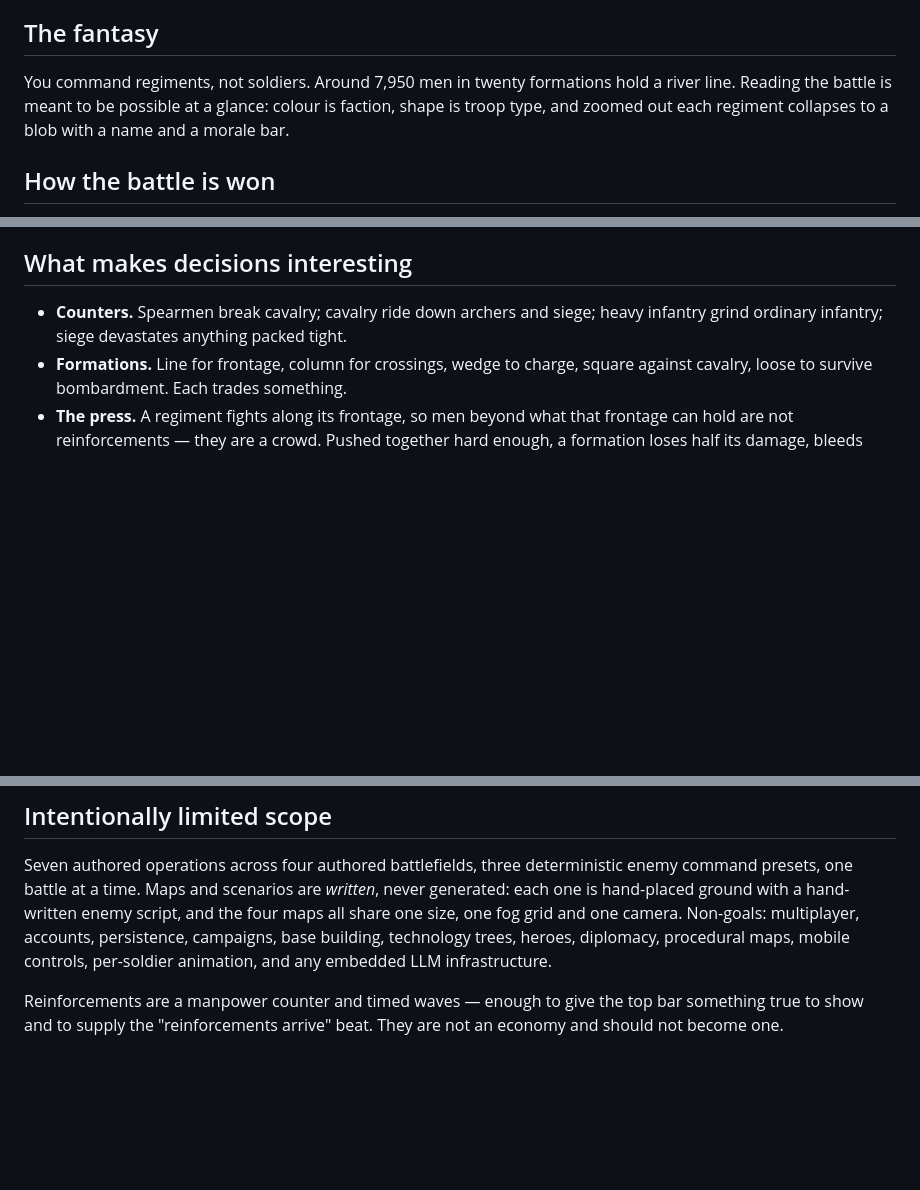
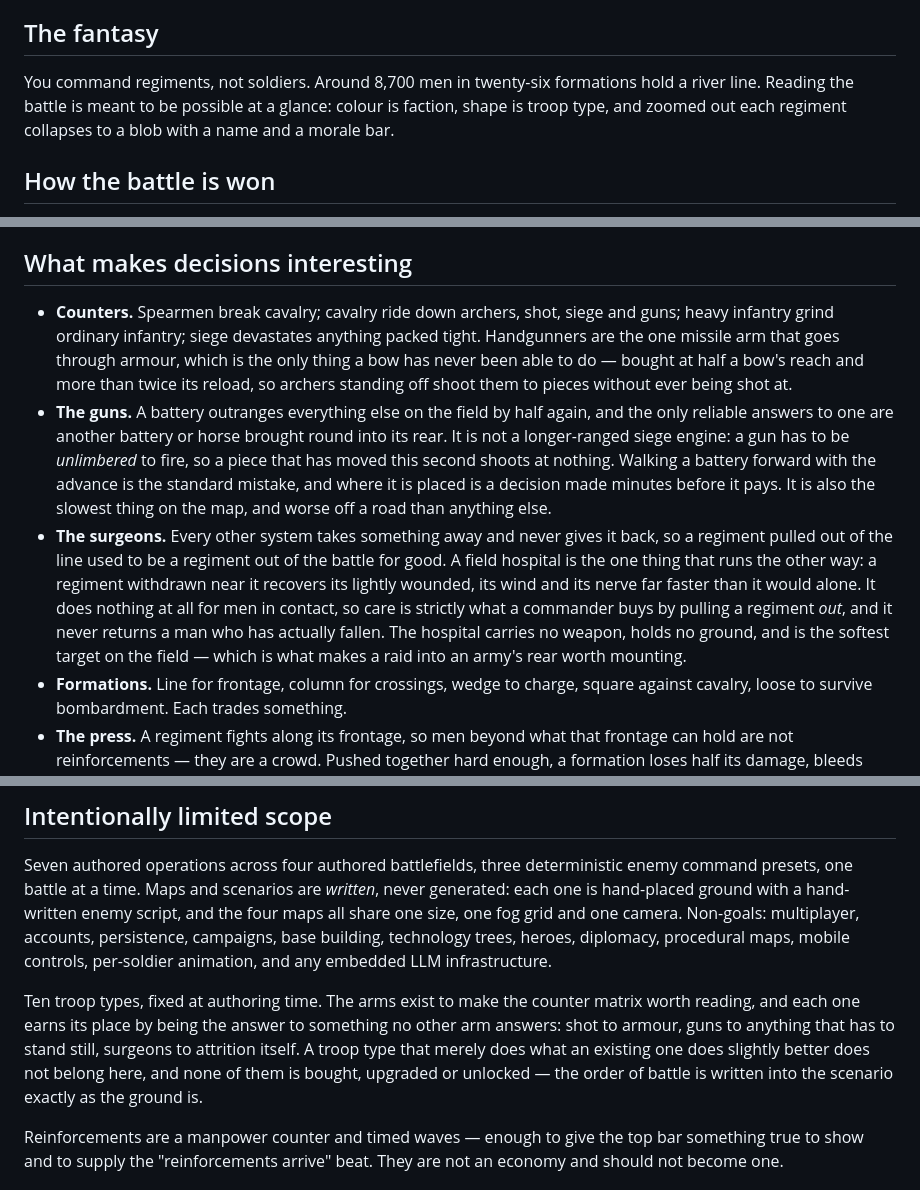
Before and after one commit to real-kijmoshi/MCP-Siege, a Markdown page: docs/GAME_DESIGN.md, 3 parts joined by grey strips. Rendered like a GitHub page; blank space fills up the shorter version.

Commit message:
Apply new mechanics: docs/GAME_DESIGN.md

```diff
--- a/docs/GAME_DESIGN.md
+++ b/docs/GAME_DESIGN.md
@@ -9,10 +9,10 @@ demonstration.
 
 ## The fantasy
 
-You command regiments, not soldiers. Around 7,950 men in twenty formations hold
-a river line. Reading the battle is meant to be possible at a glance: colour is
-faction, shape is troop type, and zoomed out each regiment collapses to a blob
-with a name and a morale bar.
+You command regiments, not soldiers. Around 8,700 men in twenty-six formations
+hold a river line. Reading the battle is meant to be possible at a glance:
+colour is faction, shape is troop type, and zoomed out each regiment collapses
+to a blob with a name and a morale bar.
 
 ## How the battle is won
 
@@ -44,8 +44,28 @@ Three things follow from it:
 
 ## What makes decisions interesting
 
-- **Counters.** Spearmen break cavalry; cavalry ride down archers and siege;
-  heavy infantry grind ordinary infantry; siege devastates anything packed tight.
+- **Counters.** Spearmen break cavalry; cavalry ride down archers, shot, siege
+  and guns; heavy infantry grind ordinary infantry; siege devastates anything
+  packed tight. Handgunners are the one missile arm that goes through armour,
+  which is the only thing a bow has never been able to do — bought at half a
+  bow's reach and more than twice its reload, so archers standing off shoot
+  them to pieces without ever being shot at.
+- **The guns.** A battery outranges everything else on the field by half again,
+  and the only reliable answers to one are another battery or horse brought
+  round into its rear. It is not a longer-ranged siege engine: a gun has to be
+  *unlimbered* to fire, so a piece that has moved this second shoots at nothing.
+  Walking a battery forward with the advance is the standard mistake, and where
+  it is placed is a decision made minutes before it pays. It is also the slowest
+  thing on the map, and worse off a road than anything else.
+- **The surgeons.** Every other system takes something away and never gives it
+  back, so a regiment pulled out of the line used to be a regiment out of the
+  battle for good. A field hospital is the one thing that runs the other way: a
+  regiment withdrawn near it recovers its lightly wounded, its wind and its
+  nerve far faster than it would alone. It does nothing at all for men in
+  contact, so care is strictly what a commander buys by pulling a regiment
+  *out*, and it never returns a man who has actually fallen. The hospital
+  carries no weapon, holds no ground, and is the softest target on the field —
+  which is what makes a raid into an army's rear worth mounting.
 - **Formations.** Line for frontage, column for crossings, wedge to charge,
   square against cavalry, loose to survive bombardment. Each trades something.
 - **The press.** A regiment fights along its frontage, so men beyond what that
@@ -92,6 +112,14 @@ and the four maps all share one size, one fog grid and one camera. Non-goals:
 multiplayer, accounts, persistence, campaigns, base building, technology trees,
 heroes, diplomacy, procedural maps, mobile controls, per-soldier animation, and
 any embedded LLM infrastructure.
+
+Ten troop types, fixed at authoring time. The arms exist to make the counter
+matrix worth reading, and each one earns its place by being the answer to
+something no other arm answers: shot to armour, guns to anything that has to
+stand still, surgeons to attrition itself. A troop type that merely does what an
+existing one does slightly better does not belong here, and none of them is
+bought, upgraded or unlocked — the order of battle is written into the scenario
+exactly as the ground is.
 
 Reinforcements are a manpower counter and timed waves — enough to give the top
 bar something true to show and to supply the "reinforcements arrive" beat. They
```
